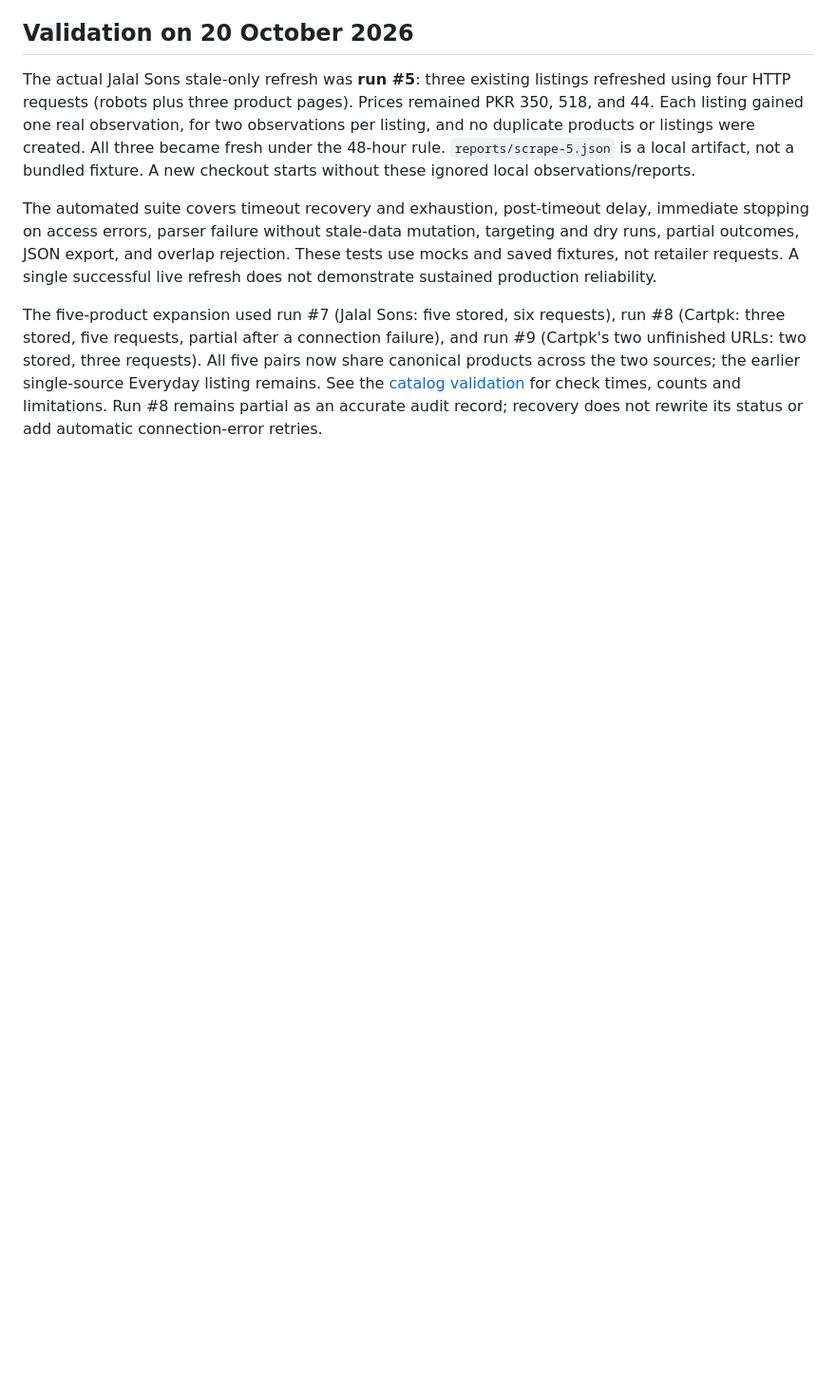
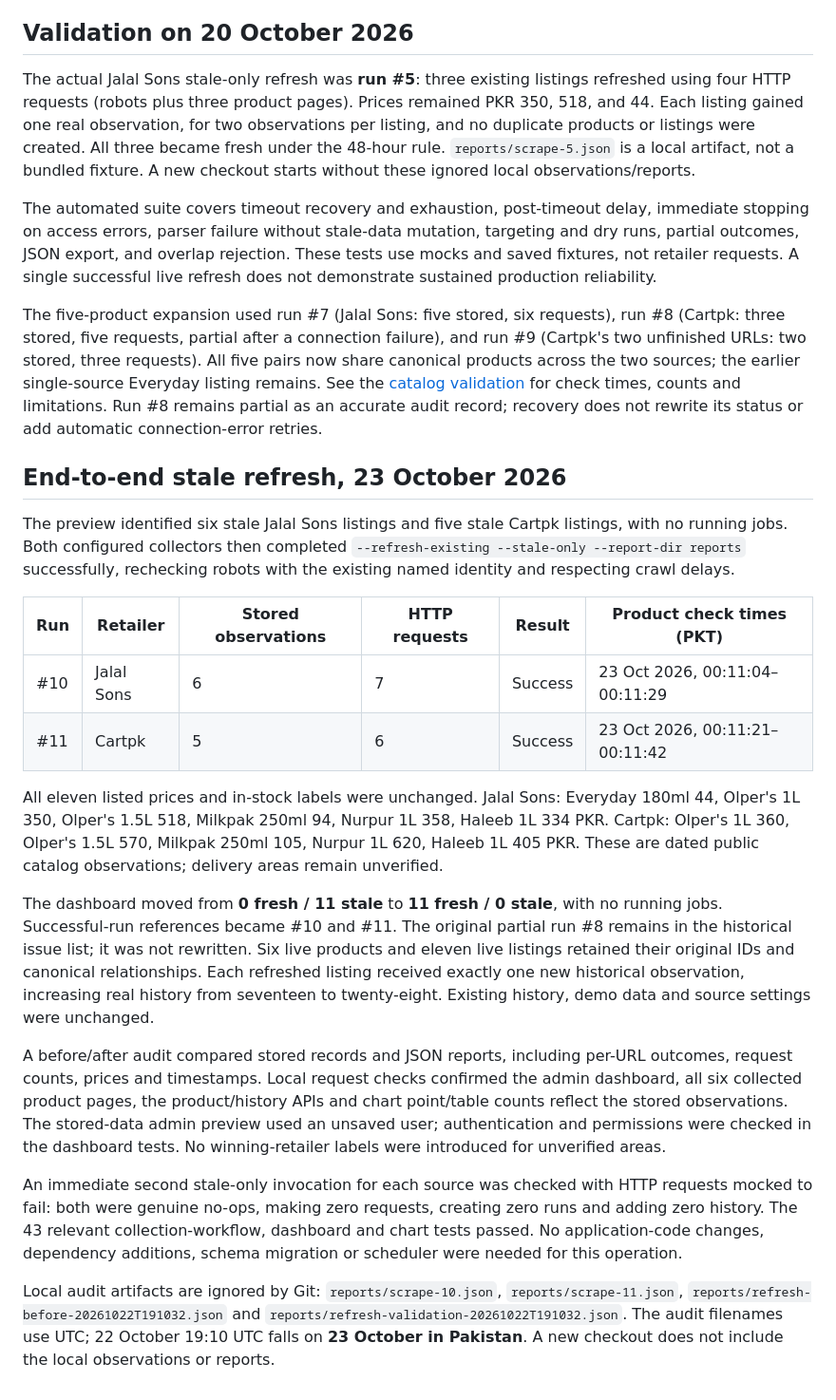
Before and after one commit to yolomon9994/DaamRadar, a Markdown page: docs/collection-workflow.md, the part around the change. Shown at 95% size. Drawn GitHub-style; blank space fills up the shorter version.

```diff
--- a/docs/collection-workflow.md
+++ b/docs/collection-workflow.md
@@ -102,3 +102,22 @@ The actual Jalal Sons stale-only refresh was **run #5**: three existing listings
 The automated suite covers timeout recovery and exhaustion, post-timeout delay, immediate stopping on access errors, parser failure without stale-data mutation, targeting and dry runs, partial outcomes, JSON export, and overlap rejection. These tests use mocks and saved fixtures, not retailer requests. A single successful live refresh does not demonstrate sustained production reliability.
 
 The five-product expansion used run #7 (Jalal Sons: five stored, six requests), run #8 (Cartpk: three stored, five requests, partial after a connection failure), and run #9 (Cartpk's two unfinished URLs: two stored, three requests). All five pairs now share canonical products across the two sources; the earlier single-source Everyday listing remains. See the [catalog validation](milk-catalog.md#live-validation) for check times, counts and limitations. Run #8 remains partial as an accurate audit record; recovery does not rewrite its status or add automatic connection-error retries.
+
+## End-to-end stale refresh, 23 October 2026
+
+The preview identified six stale Jalal Sons listings and five stale Cartpk listings, with no running jobs. Both configured collectors then completed `--refresh-existing --stale-only --report-dir reports` successfully, rechecking robots with the existing named identity and respecting crawl delays.
+
+| Run | Retailer | Stored observations | HTTP requests | Result | Product check times (PKT) |
+| --- | --- | --- | --- | --- | --- |
+| #10 | Jalal Sons | 6 | 7 | Success | 23 Oct 2026, 00:11:04–00:11:29 |
+| #11 | Cartpk | 5 | 6 | Success | 23 Oct 2026, 00:11:21–00:11:42 |
+
+All eleven listed prices and in-stock labels were unchanged. Jalal Sons: Everyday 180ml 44, Olper's 1L 350, Olper's 1.5L 518, Milkpak 250ml 94, Nurpur 1L 358, Haleeb 1L 334 PKR. Cartpk: Olper's 1L 360, Olper's 1.5L 570, Milkpak 250ml 105, Nurpur 1L 620, Haleeb 1L 405 PKR. These are dated public catalog observations; delivery areas remain unverified.
+
+The dashboard moved from **0 fresh / 11 stale** to **11 fresh / 0 stale**, with no running jobs. Successful-run references became #10 and #11. The original partial run #8 remains in the historical issue list; it was not rewritten. Six live products and eleven live listings retained their original IDs and canonical relationships. Each refreshed listing received exactly one new historical observation, increasing real history from seventeen to twenty-eight. Existing history, demo data and source settings were unchanged.
+
+A before/after audit compared stored records and JSON reports, including per-URL outcomes, request counts, prices and timestamps. Local request checks confirmed the admin dashboard, all six collected product pages, the product/history APIs and chart point/table counts reflect the stored observations. The stored-data admin preview used an unsaved user; authentication and permissions were checked in the dashboard tests. No winning-retailer labels were introduced for unverified areas.
+
+An immediate second stale-only invocation for each source was checked with HTTP requests mocked to fail: both were genuine no-ops, making zero requests, creating zero runs and adding zero history. The 43 relevant collection-workflow, dashboard and chart tests passed. No application-code changes, dependency additions, schema migration or scheduler were needed for this operation.
+
+Local audit artifacts are ignored by Git: `reports/scrape-10.json`, `reports/scrape-11.json`, `reports/refresh-before-20261022T191032.json` and `reports/refresh-validation-20261022T191032.json`. The audit filenames use UTC; 22 October 19:10 UTC falls on **23 October in Pakistan**. A new checkout does not include the local observations or reports.
```
Also changed, not shown: README.md (+2 -0 lines), docs/collection-health.md (+2 -0 lines).
